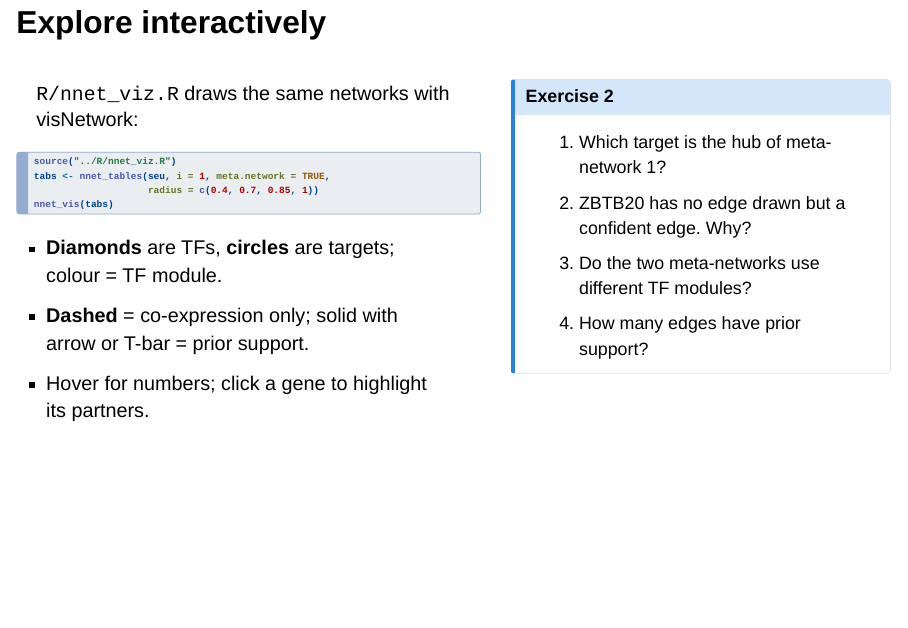
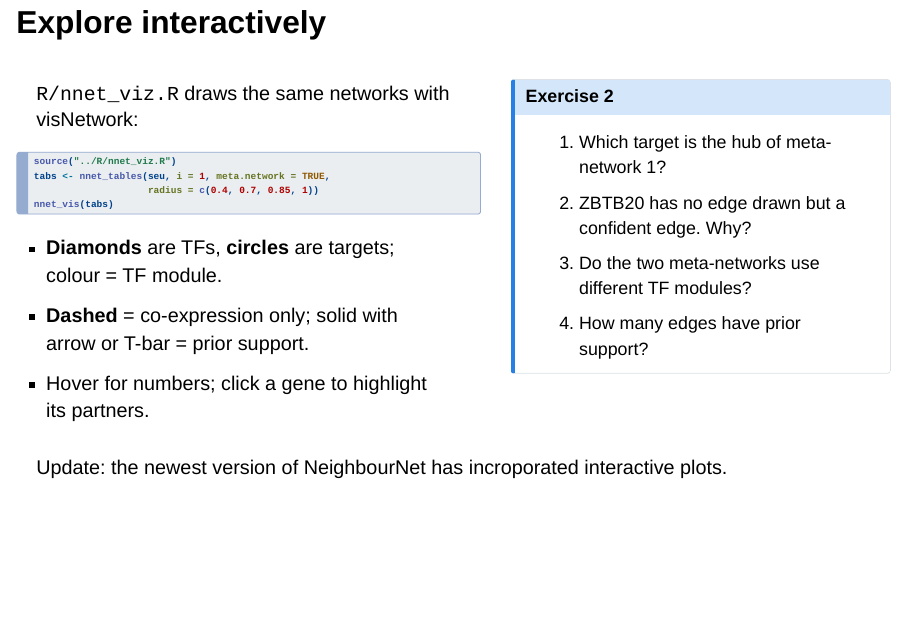
Before and after one commit to mao-lab-org/scWorkshop, a Quarto document (slides/03_nnet.qmd): page 13 of 19. Rendered offline with R 4.5, knitr and Pandoc in place of Quarto, with nearby package versions; drawn as Slidy slides in place of the format the file asks for.

Commit message:
module 3 slides cleaned up

```diff
--- a/slides/03_nnet.qmd
+++ b/slides/03_nnet.qmd
@@ -7,7 +7,7 @@ format:
     width: 1280
     height: 720
     slide-number: true
-    footer: "Module 3 · NeighbourNet · [workshop website](https://mao-lab-org.github.io/scWorkshop/)"
+    footer: "Module 3  NeighbourNet, [workshop website](https://mao-lab-org.github.io/scWorkshop/)"
     chalkboard: true
     preview-links: auto
     code-line-numbers: true
@@ -209,6 +212,11 @@ nnet_vis(tabs)
 :::
 :::
 :::
+
+Update: the newest version of NeighbourNet has incroporated interactive plots.
+
+
+
 
 ## Does an edge change as cells mature?
 
```
Also changed, not shown: slides/03_nnet.html, slides/03_nnet.qmd (3 more changed lines).
